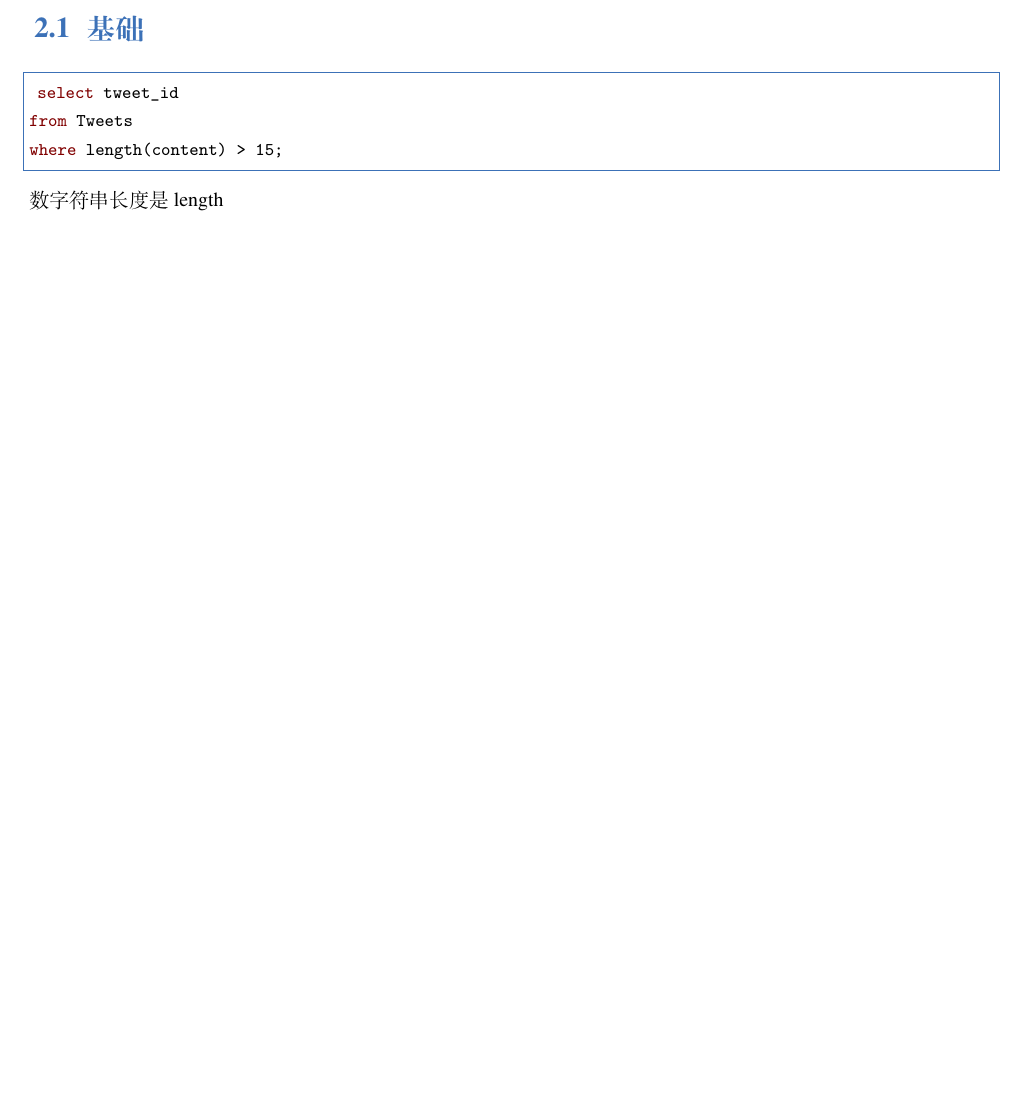
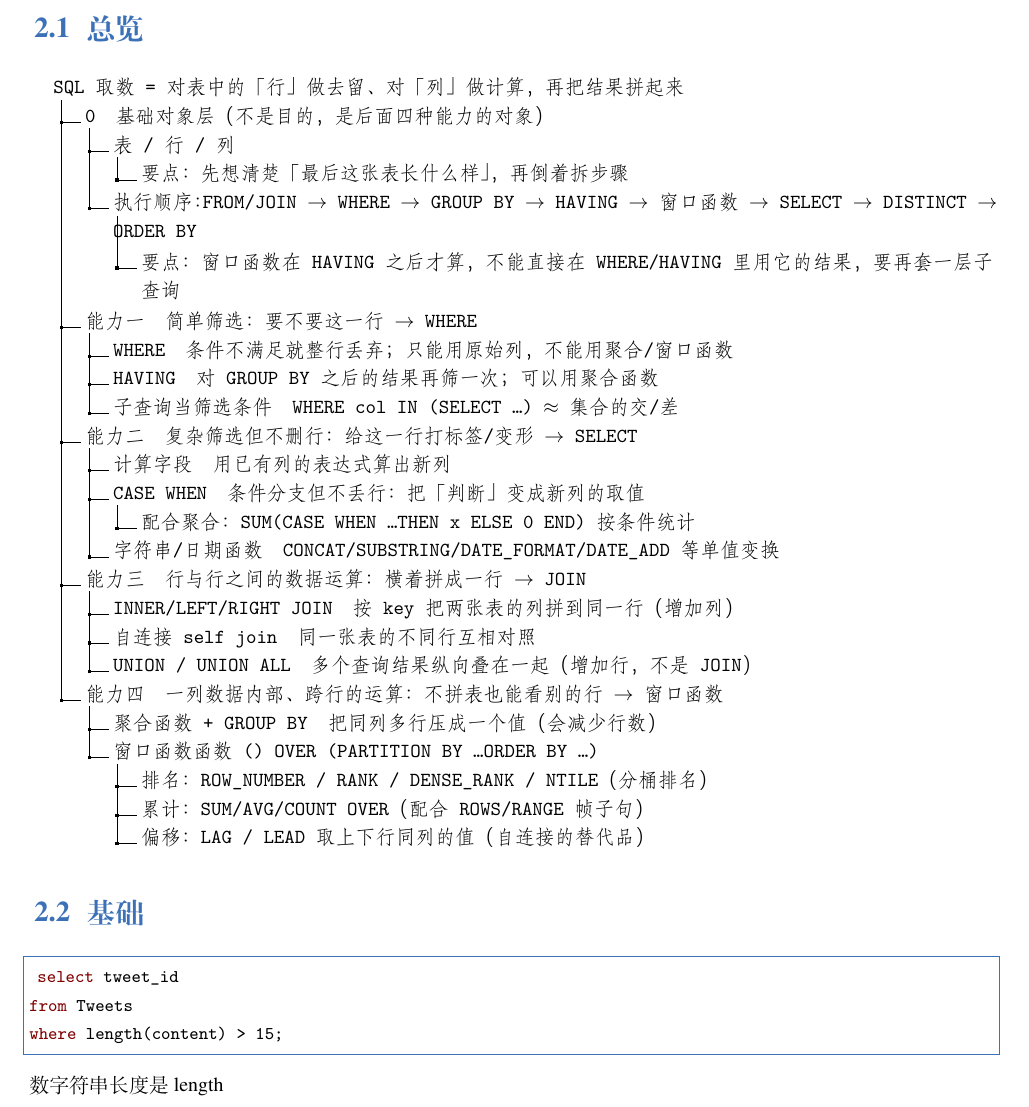
Before and after one commit to yangminggulab/dx-sql, a LaTeX book (main.tex, which reads 练习心的.tex): part of page 16 of 31 before the commit and part of page 16 of 32 after it, cut at the place of the change, the shorter picture padded with empty space. Compiled offline with XeLaTeX; a missing font is replaced by an installed copy or a similar font.

Commit message:
Updates from Overleaf

```diff
--- a/main.tex
+++ b/main.tex
@@ -16,7 +16,8 @@
 \logo{logo-blue.png}
 \cover{cover.jpg}
 
-% 本文档命令
+% 本文档命令、
+\usepackage{dirtree}
 \usepackage{array}
 \newcommand{\ccr}[1]{\makecell{{\color{#1}\rule{1cm}{1cm}}}}
 
--- a/练习心的.tex
+++ b/练习心的.tex
@@ -1,4 +1,32 @@
 \chapter{练习}
+\section{总览}
+\dirtree{%
+.1 SQL 取数 = 对表中的「行」做去留、对「列」做计算，再把结果拼起来.
+.2 0\quad 基础对象层（不是目的，是后面四种能力的对象）.
+.3 表 / 行 / 列.
+.4 要点：先想清楚「最后这张表长什么样」，再倒着拆步骤.
+.3 执行顺序：FROM/JOIN $\to$ WHERE $\to$ GROUP BY $\to$ HAVING $\to$ 窗口函数 $\to$ SELECT $\to$ DISTINCT $\to$ ORDER BY.
+.4 要点：窗口函数在 HAVING 之后才算，不能直接在 WHERE/HAVING 里用它的结果，要再套一层子查询.
+.2 能力一\quad 简单筛选：要不要这一行 $\to$ WHERE.
+.3 WHERE\quad 条件不满足就整行丢弃；只能用原始列，不能用聚合/窗口函数.
+.3 HAVING\quad 对 GROUP BY 之后的结果再筛一次；可以用聚合函数.
+.3 子查询当筛选条件\quad WHERE col IN (SELECT \ldots) $\approx$ 集合的交/差.
+.2 能力二\quad 复杂筛选但不删行：给这一行打标签/变形 $\to$ SELECT.
+.3 计算字段\quad 用已有列的表达式算出新列.
+.3 CASE WHEN\quad 条件分支但不丢行：把「判断」变成新列的取值.
+.4 配合聚合：SUM(CASE WHEN \ldots THEN x ELSE 0 END) 按条件统计.
+.3 字符串/日期函数\quad CONCAT/SUBSTRING/DATE\_FORMAT/DATE\_ADD 等单值变换.
+.2 能力三\quad 行与行之间的数据运算：横着拼成一行 $\to$ JOIN.
+.3 INNER/LEFT/RIGHT JOIN\quad 按 key 把两张表的列拼到同一行（增加列）.
+.3 自连接 self join\quad 同一张表的不同行互相对照.
+.3 UNION / UNION ALL\quad 多个查询结果纵向叠在一起（增加行，不是 JOIN）.
+.2 能力四\quad 一列数据内部、跨行的运算：不拼表也能看别的行 $\to$ 窗口函数.
+.3 聚合函数 + GROUP BY\quad 把同列多行压成一个值（会减少行数）.
+.3 窗口函数 函数() OVER (PARTITION BY \ldots ORDER BY \ldots).
+.4 排名：ROW\_NUMBER / RANK / DENSE\_RANK / NTILE（分桶排名）.
+.4 累计：SUM/AVG/COUNT OVER（配合 ROWS/RANGE 帧子句）.
+.4 偏移：LAG / LEAD 取上下行同列的值（自连接的替代品）.
+}
 \section{基础}
 \begin{lstlisting}[language=SQL]
  select tweet_id
```
